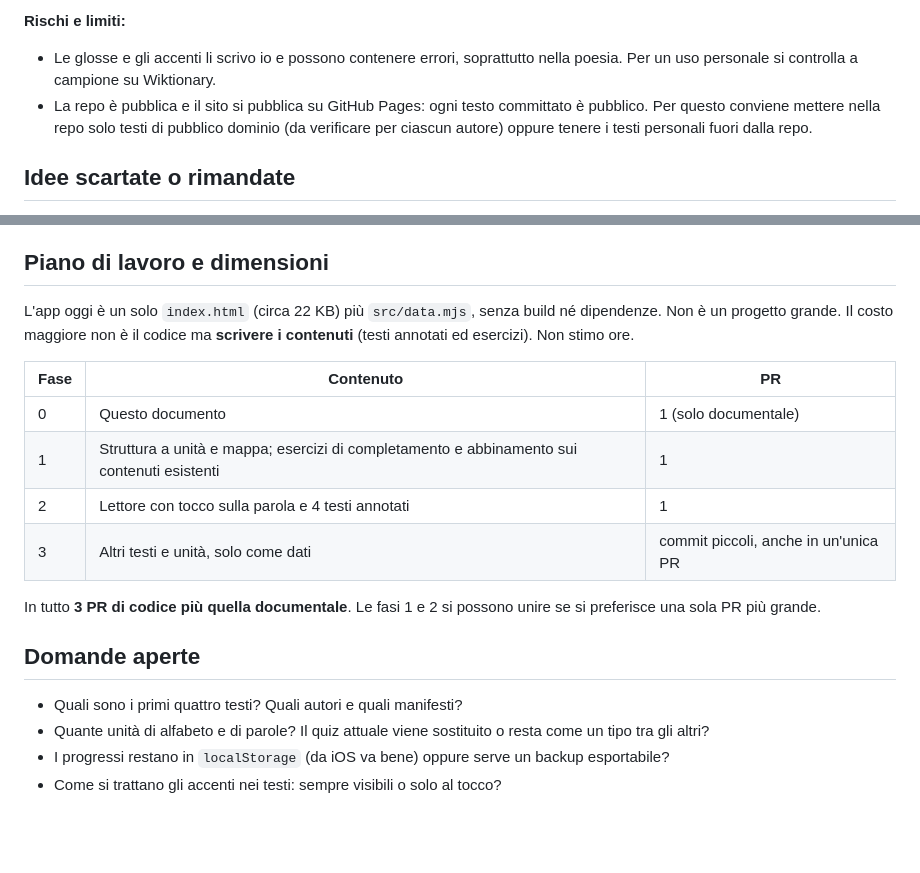
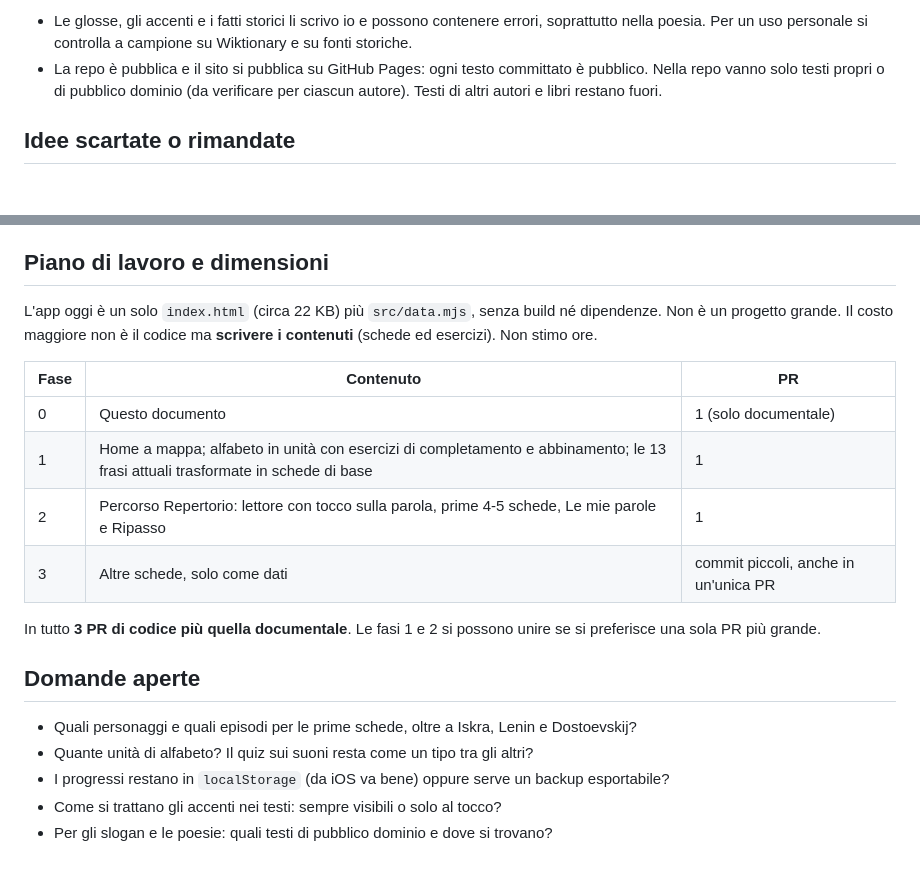
Before and after one commit to halmob01/Russo-alfabeto, a Markdown page: docs/idee-didattiche.md, 2 parts joined by grey strips. Drawn GitHub-style; blank space fills up the shorter version.

```diff
--- a/docs/idee-didattiche.md
+++ b/docs/idee-didattiche.md
@@ -111,8 +151,6 @@ Esempio di formato per una frase già presente nell'app:
 
-**Rischi e limiti:**
-
-- Le glosse e gli accenti li scrivo io e possono contenere errori, soprattutto nella poesia. Per un uso personale si controlla a campione su Wiktionary.
-- La repo è pubblica e il sito si pubblica su GitHub Pages: ogni testo committato è pubblico. Per questo conviene mettere nella repo solo testi di pubblico dominio (da verificare per ciascun autore) oppure tenere i testi personali fuori dalla repo.
+- Le glosse, gli accenti e i fatti storici li scrivo io e possono contenere errori, soprattutto nella poesia. Per un uso personale si controlla a campione su Wiktionary e su fonti storiche.
+- La repo è pubblica e il sito si pubblica su GitHub Pages: ogni testo committato è pubblico. Nella repo vanno solo testi propri o di pubblico dominio (da verificare per ciascun autore). Testi di altri autori e libri restano fuori.
 
 ## Idee scartate o rimandate
 
@@ -126,20 +164,21 @@ Esempio di formato per una frase già presente nell'app:
 
 ## Piano di lavoro e dimensioni
 
-L'app oggi è un solo `index.html` (circa 22 KB) più `src/data.mjs`, senza build né dipendenze. Non è un progetto grande. Il costo maggiore non è il codice ma **scrivere i contenuti** (testi annotati ed esercizi). Non stimo ore.
+L'app oggi è un solo `index.html` (circa 22 KB) più `src/data.mjs`, senza build né dipendenze. Non è un progetto grande. Il costo maggiore non è il codice ma **scrivere i contenuti** (schede ed esercizi). Non stimo ore.
 
 | Fase | Contenuto | PR |
 |---|---|---|
 | 0 | Questo documento | 1 (solo documentale) |
-| 1 | Struttura a unità e mappa; esercizi di completamento e abbinamento sui contenuti esistenti | 1 |
-| 2 | Lettore con tocco sulla parola e 4 testi annotati | 1 |
-| 3 | Altri testi e unità, solo come dati | commit piccoli, anche in un'unica PR |
+| 1 | Home a mappa; alfabeto in unità con esercizi di completamento e abbinamento; le 13 frasi attuali trasformate in schede di base | 1 |
+| 2 | Percorso Repertorio: lettore con tocco sulla parola, prime 4-5 schede, Le mie parole e Ripasso | 1 |
+| 3 | Altre schede, solo come dati | commit piccoli, anche in un'unica PR |
 
 In tutto **3 PR di codice più quella documentale**. Le fasi 1 e 2 si possono unire se si preferisce una sola PR più grande.
 
 ## Domande aperte
 
-- Quali sono i primi quattro testi? Quali autori e quali manifesti?
-- Quante unità di alfabeto e di parole? Il quiz attuale viene sostituito o resta come un tipo tra gli altri?
+- Quali personaggi e quali episodi per le prime schede, oltre a Iskra, Lenin e Dostoevskij?
+- Quante unità di alfabeto? Il quiz sui suoni resta come un tipo tra gli altri?
 - I progressi restano in `localStorage` (da iOS va bene) oppure serve un backup esportabile?
 - Come si trattano gli accenti nei testi: sempre visibili o solo al tocco?
+- Per gli slogan e le poesie: quali testi di pubblico dominio e dove si trovano?
```
Also changed, not shown: other parts of docs/idee-didattiche.md (+76 -36 lines).
